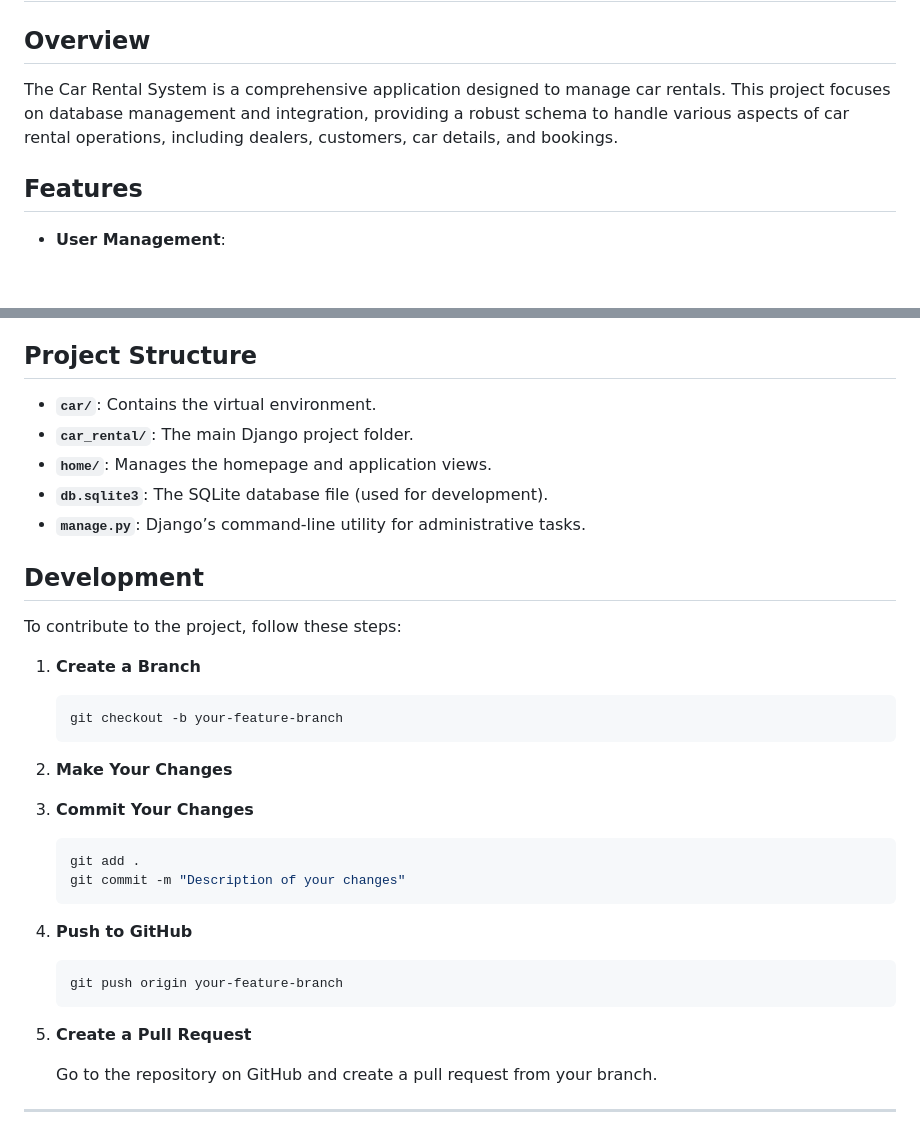
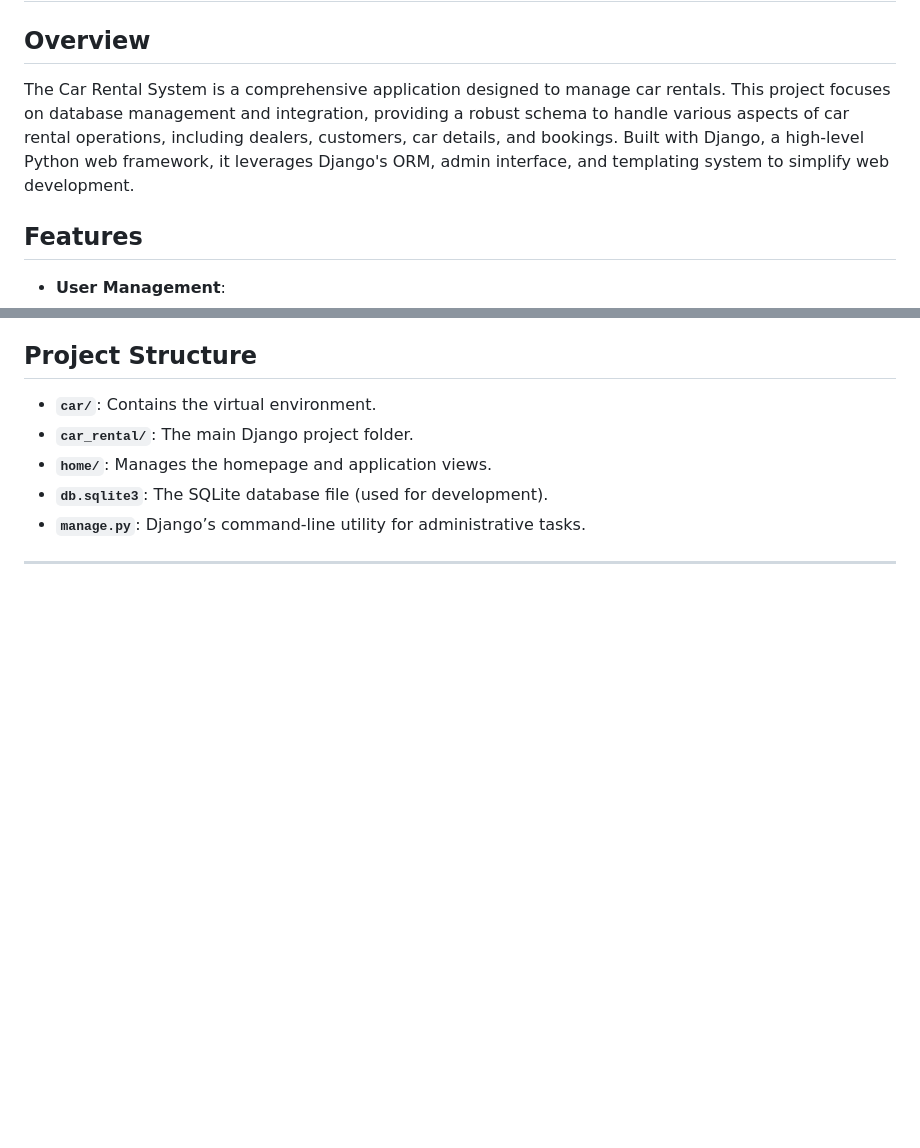
Before and after one commit to anand-808/Car-Rental-System, a Markdown page: README.md, 2 parts joined by grey strips. GitHub-like rendering; blank space fills up the shorter version.

````diff
--- a/README.md
+++ b/README.md
@@ -5,7 +5,7 @@
 
 ## Overview
 
-The Car Rental System is a comprehensive application designed to manage car rentals. This project focuses on database management and integration, providing a robust schema to handle various aspects of car rental operations, including dealers, customers, car details, and bookings.
+The Car Rental System is a comprehensive application designed to manage car rentals. This project focuses on database management and integration, providing a robust schema to handle various aspects of car rental operations, including dealers, customers, car details, and bookings. Built with Django, a high-level Python web framework, it leverages Django's ORM, admin interface, and templating system to simplify web development.
 
 ## Features
 
@@ -140,35 +140,4 @@ The database schema is defined in `sql.txt`, which includes the following tables
 - **`db.sqlite3`**: The SQLite database file (used for development).
 - **`manage.py`**: Django’s command-line utility for administrative tasks.
 
-## Development
-
-To contribute to the project, follow these steps:
-
-1. **Create a Branch**
-
-   ```bash
-   git checkout -b your-feature-branch
-   ```
-
-2. **Make Your Changes**
-
-3. **Commit Your Changes**
-
-   ```bash
-   git add .
-   git commit -m "Description of your changes"
-   ```
-
-4. **Push to GitHub**
-
-   ```bash
-   git push origin your-feature-branch
-   ```
-
-5. **Create a Pull Request**
-
-   Go to the repository on GitHub and create a pull request from your branch.
-
-
-
 ---
````
